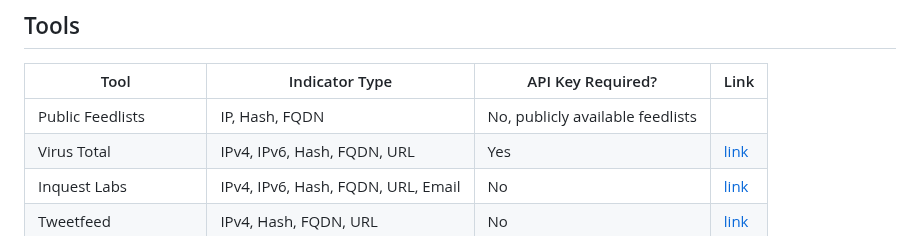
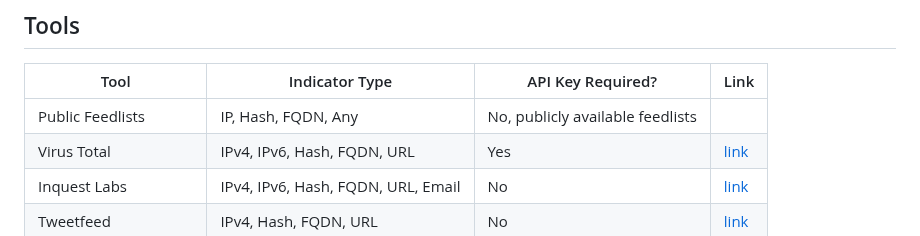
Before and after one commit to a-oneil/Indicator-Search, a Markdown page: README.md, the part around the change. Rendered like a GitHub page.

Commit message:
add the word 'any' to indicator type

```diff
--- a/README.md
+++ b/README.md
@@ -93,7 +93,7 @@ Menu `option 8` will use the `USER_INVITE_KEY` from the config file to create a
 ## Tools
 | Tool | Indicator Type | API Key Required? | Link |
 |------|----------------|-------------------|------|
-|Public Feedlists|IP, Hash, FQDN|No, publicly available feedlists||
+|Public Feedlists|IP, Hash, FQDN, Any|No, publicly available feedlists||
 |Virus Total|IPv4, IPv6, Hash, FQDN, URL|Yes|[link](https://virustotal.com)|
 |Inquest Labs|IPv4, IPv6, Hash, FQDN, URL, Email|No|[link](https://labs.inquest.net/)|
 |Tweetfeed|IPv4, Hash, FQDN, URL|No|[link](https://tweetfeed.live/)|
```
